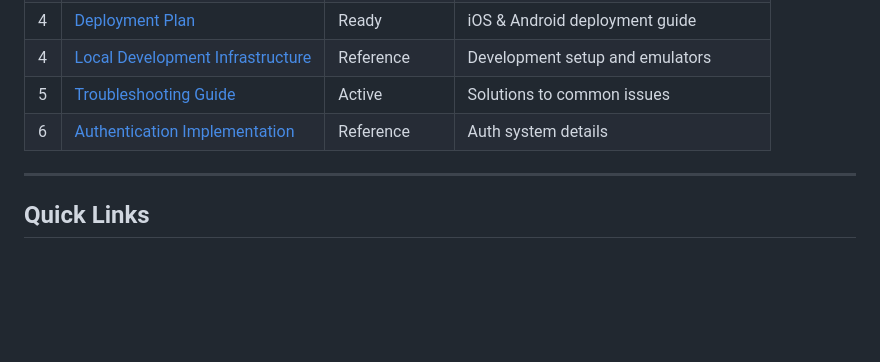
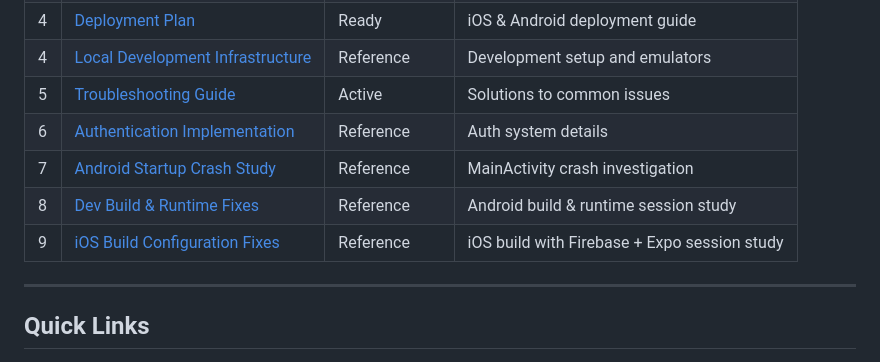
Before and after one commit to FernandoBDAF/RaineApp, a Markdown page: development/README.md, the part around the change. Drawn GitHub-style; blank space fills up the shorter version.

Commit message:
Documentation about ios build locally

```diff
--- a/development/README.md
+++ b/development/README.md
@@ -18,6 +18,9 @@ This directory contains all development plans, guides, and documentation for the
 | 4 | [Local Development Infrastructure](./4-local-development-infrastructure.md) | Reference | Development setup and emulators |
 | 5 | [Troubleshooting Guide](./5-troubleshooting-guide.md) | Active | Solutions to common issues |
 | 6 | [Authentication Implementation](./6-authentication-implementation-plan.md) | Reference | Auth system details |
+| 7 | [Android Startup Crash Study](./7-android-startup-crash-study.md) | Reference | MainActivity crash investigation |
+| 8 | [Dev Build & Runtime Fixes](./8-dev-build-runtime-fixes.md) | Reference | Android build & runtime session study |
+| 9 | [iOS Build Configuration Fixes](./9-ios-build-configuration-fixes.md) | Reference | iOS build with Firebase + Expo session study |
 
 ---
 
```
Also changed, not shown: development/9-ios-build-configuration-fixes.md (added, +470 -0 lines).
